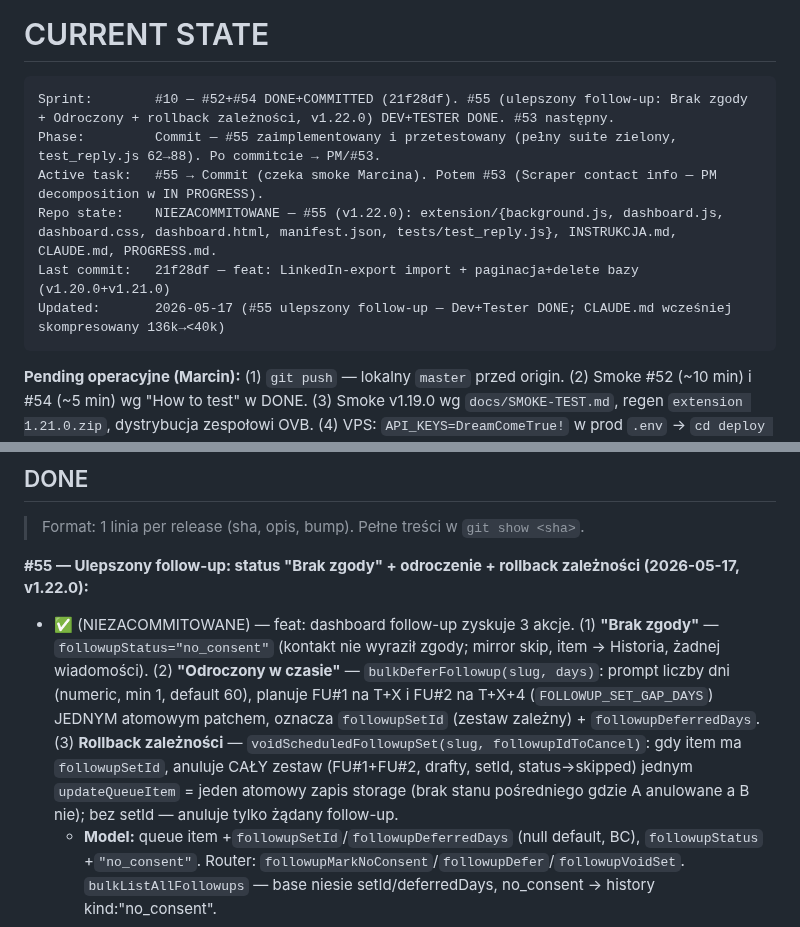
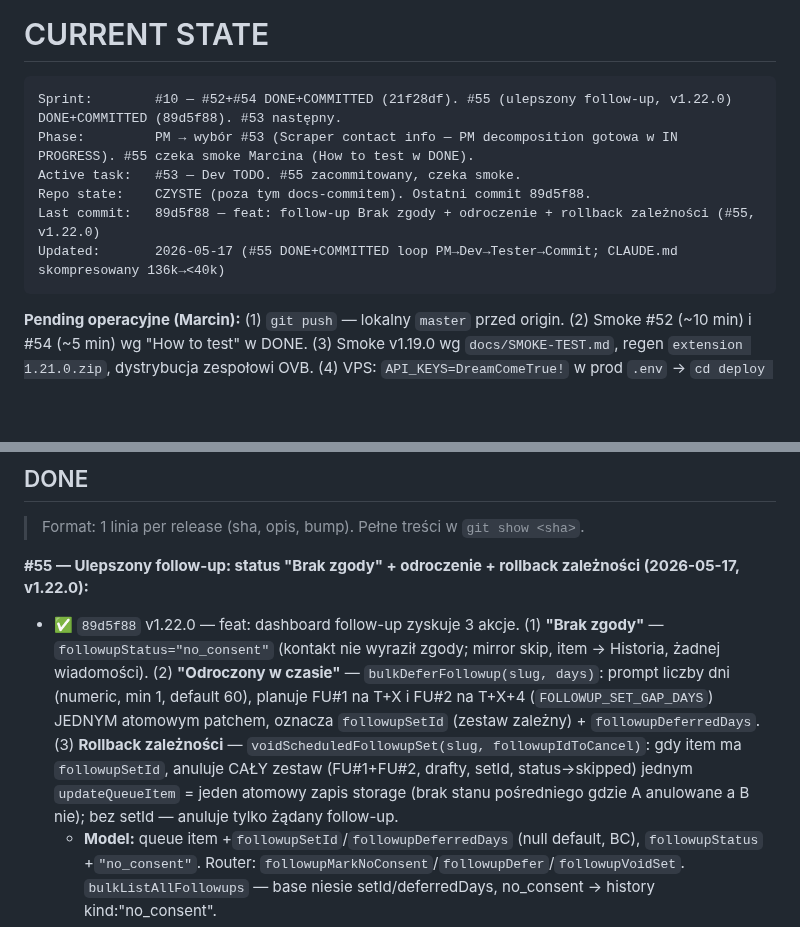
Before and after one commit to ochhyes/linkedin-msg-generator, a Markdown page: CLAUDE.md, 2 parts joined by grey strips. Rendered like a GitHub page; blank space fills up the shorter version.

Commit message:
docs: #55 DONE+COMMITTED (89d5f88), rotacja na PM/#53
Co-Authored-By: Claude Opus 4.7 (1M context) <noreply@anthropic.com>

````diff
--- a/CLAUDE.md
+++ b/CLAUDE.md
@@ -147,12 +147,12 @@ Uruchom testy automatyczne (pytest backend + jsdom extension). Wykonaj kroki man
 # CURRENT STATE
 
 ```
-Sprint:        #10 — #52+#54 DONE+COMMITTED (21f28df). #55 (ulepszony follow-up: Brak zgody + Odroczony + rollback zależności, v1.22.0) DEV+TESTER DONE. #53 następny.
-Phase:         Commit — #55 zaimplementowany i przetestowany (pełny suite zielony, test_reply.js 62→88). Po commitcie → PM/#53.
-Active task:   #55 → Commit (czeka smoke Marcina). Potem #53 (Scraper contact info — PM decomposition w IN PROGRESS).
-Repo state:    NIEZACOMMITOWANE — #55 (v1.22.0): extension/{background.js, dashboard.js, dashboard.css, dashboard.html, manifest.json, tests/test_reply.js}, INSTRUKCJA.md, CLAUDE.md, PROGRESS.md.
-Last commit:   21f28df — feat: LinkedIn-export import + paginacja+delete bazy (v1.20.0+v1.21.0)
-Updated:       2026-05-17 (#55 ulepszony follow-up — Dev+Tester DONE; CLAUDE.md wcześniej skompresowany 136k→<40k)
+Sprint:        #10 — #52+#54 DONE+COMMITTED (21f28df). #55 (ulepszony follow-up, v1.22.0) DONE+COMMITTED (89d5f88). #53 następny.
+Phase:         PM → wybór #53 (Scraper contact info — PM decomposition gotowa w IN PROGRESS). #55 czeka smoke Marcina (How to test w DONE).
+Active task:   #53 — Dev TODO. #55 zacommitowany, czeka smoke.
+Repo state:    CZYSTE (poza tym docs-commitem). Ostatni commit 89d5f88.
+Last commit:   89d5f88 — feat: follow-up Brak zgody + odroczenie + rollback zależności (#55, v1.22.0)
+Updated:       2026-05-17 (#55 DONE+COMMITTED loop PM→Dev→Tester→Commit; CLAUDE.md skompresowany 136k→<40k)
 ```
 
 **Pending operacyjne (Marcin):** (1) `git push` — lokalny `master` przed origin. (2) Smoke #52 (~10 min) i #54 (~5 min) wg "How to test" w DONE. (3) Smoke v1.19.0 wg `docs/SMOKE-TEST.md`, regen `extension 1.21.0.zip`, dystrybucja zespołowi OVB. (4) VPS: `API_KEYS=DreamComeTrue!` w prod `.env` → `cd deploy && docker compose up -d --build`. (5) Cleanup: usunąć `extension/tests/fixtures/linkedin_connections_export.csv.xlsx` + lock file `~$...` (Excel trzyma blokadę, sandbox nie ma uprawnień).
@@ -224,7 +224,7 @@ Updated:       2026-05-17 (#55 ulepszony follow-up — Dev+Tester DONE; CLAUDE.m
 > Format: 1 linia per release (sha, opis, bump). Pełne treści w `git show <sha>`.
 
 **#55 — Ulepszony follow-up: status "Brak zgody" + odroczenie + rollback zależności (2026-05-17, v1.22.0):**
-- ✅ (NIEZACOMMITOWANE) — feat: dashboard follow-up zyskuje 3 akcje. (1) **"Brak zgody"** — `followupStatus="no_consent"` (kontakt nie wyraził zgody; mirror skip, item → Historia, żadnej wiadomości). (2) **"Odroczony w czasie"** — `bulkDeferFollowup(slug, days)`: prompt liczby dni (numeric, min 1, default 60), planuje FU#1 na T+X i FU#2 na T+X+4 (`FOLLOWUP_SET_GAP_DAYS`) JEDNYM atomowym patchem, oznacza `followupSetId` (zestaw zależny) + `followupDeferredDays`. (3) **Rollback zależności** — `voidScheduledFollowupSet(slug, followupIdToCancel)`: gdy item ma `followupSetId`, anuluje CAŁY zestaw (FU#1+FU#2, drafty, setId, status→skipped) jednym `updateQueueItem` = jeden atomowy zapis storage (brak stanu pośredniego gdzie A anulowane a B nie); bez setId — anuluje tylko żądany follow-up.
+- ✅ `89d5f88` v1.22.0 — feat: dashboard follow-up zyskuje 3 akcje. (1) **"Brak zgody"** — `followupStatus="no_consent"` (kontakt nie wyraził zgody; mirror skip, item → Historia, żadnej wiadomości). (2) **"Odroczony w czasie"** — `bulkDeferFollowup(slug, days)`: prompt liczby dni (numeric, min 1, default 60), planuje FU#1 na T+X i FU#2 na T+X+4 (`FOLLOWUP_SET_GAP_DAYS`) JEDNYM atomowym patchem, oznacza `followupSetId` (zestaw zależny) + `followupDeferredDays`. (3) **Rollback zależności** — `voidScheduledFollowupSet(slug, followupIdToCancel)`: gdy item ma `followupSetId`, anuluje CAŁY zestaw (FU#1+FU#2, drafty, setId, status→skipped) jednym `updateQueueItem` = jeden atomowy zapis storage (brak stanu pośredniego gdzie A anulowane a B nie); bez setId — anuluje tylko żądany follow-up.
   - **Model:** queue item +`followupSetId`/`followupDeferredDays` (null default, BC), `followupStatus` +`"no_consent"`. Router: `followupMarkNoConsent`/`followupDefer`/`followupVoidSet`. `bulkListAllFollowups` — base niesie setId/deferredDays, no_consent → history kind:"no_consent".
   - **Pliki:** `background.js` (3 funkcje + router + pola + bulkListAllFollowups), `dashboard.js` (buildDueRow +2 przyciski, buildScheduledRow tag odroczenia + przycisk "Anuluj cały zestaw", buildHistoryRow no_consent/replied, `promptDeferDays`), `dashboard.css` (`.row__tag--no-consent`/`--deferred`), `dashboard.html` (hint Zaplanowane), `tests/test_reply.js` (sekcja N +26 asercji: walidacja days, daty defer, void zestawu, symetria zależności #1↔#2, atomowość, no_consent), `manifest.json` 1.21.0→1.22.0, `INSTRUKCJA.md` (rozdział 3.5.1).
   - **Test results:** test_reply.js 62→**88/0**, `node --check` 6/6, test_syntax 12/0, 0 NUL bytes, wszystkie test_*.js exit 0.
````
